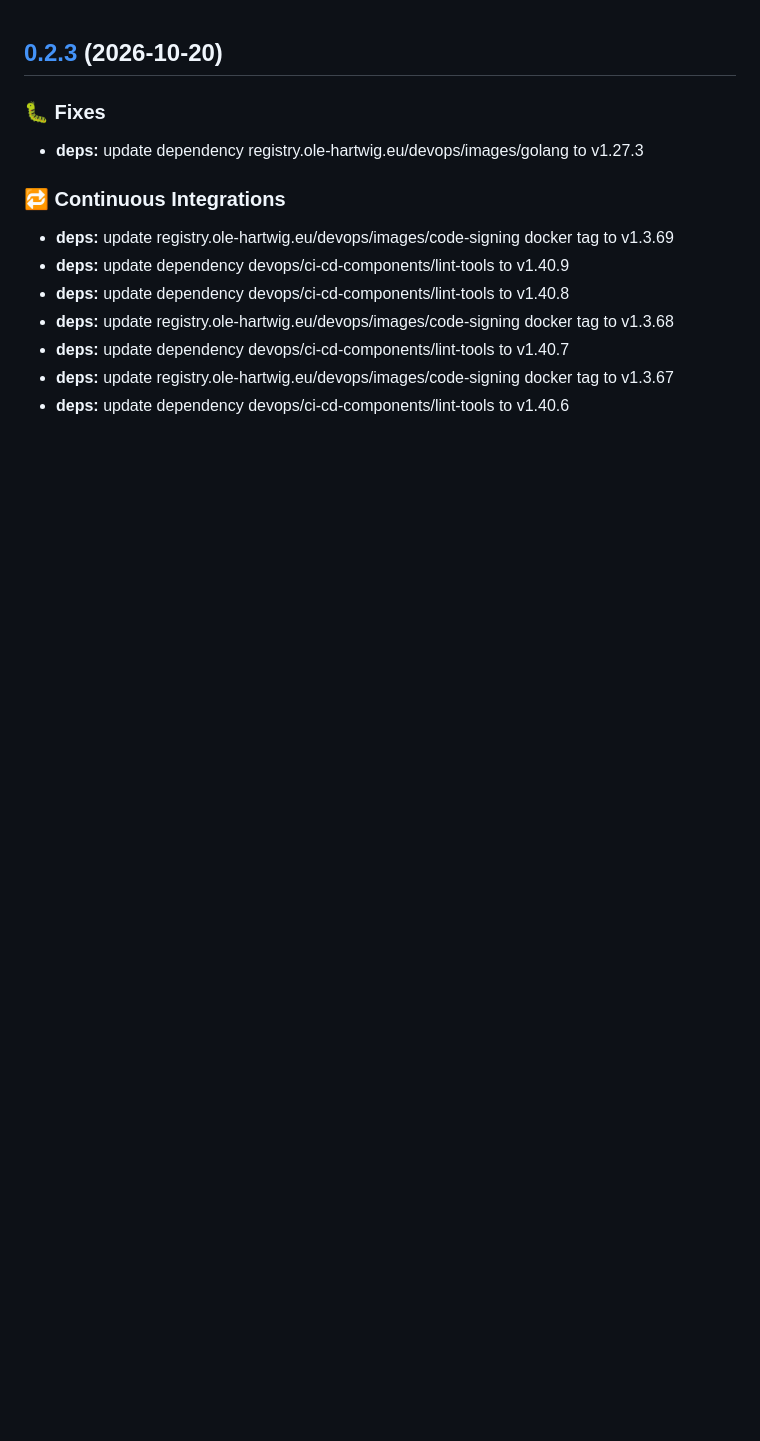
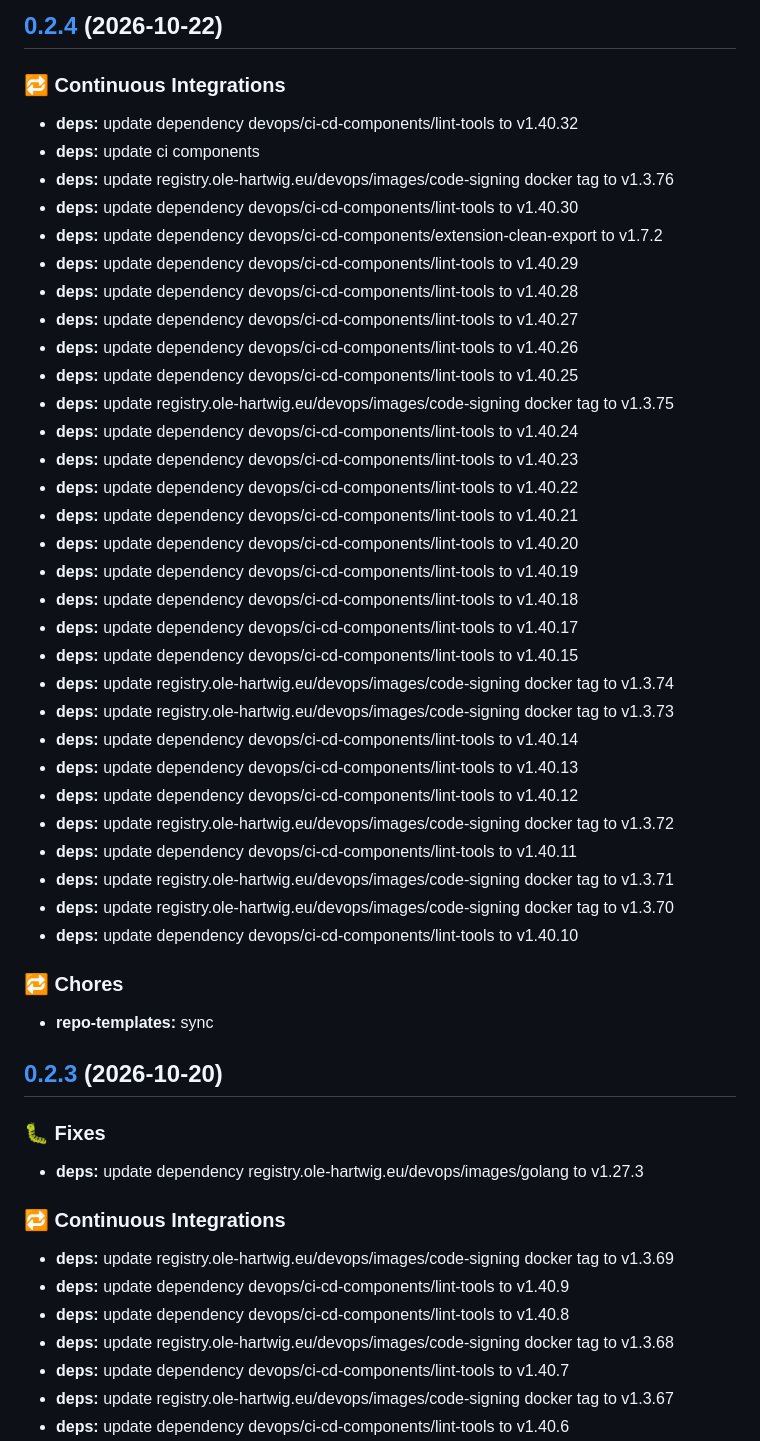
Before and after one commit to ohartwig/grundschutz-viewer, a Markdown page: CHANGELOG.md, the part around the change. GitHub-like rendering; blank space fills up the shorter version.

Commit message:
chore(release): 0.2.4
### :repeat: Continuous Integrations

* **deps:** update dependency devops/ci-cd-components/lint-tools to v1.40.32
* **deps:** update ci components
* **deps:** update registry.ole-hartwig.eu/devops/images/code-signing docker tag to v1.3.76
* **deps:** update dependency devops/ci-cd-components/lint-tools to v1.40.30
* **deps:** update dependency devops/ci-cd-components/extension-clean-export to v1.7.2
* **deps:** update dependency devops/ci-cd-components/lint-tools to v1.40.29
* **deps:** update dependency devops/ci-cd-components/lint-tools to v1.40.28
* **deps:** update dependency devops/ci-cd-components/lint-tools to v1.40.27
* **deps:** update dependency devops/ci-cd-components/lint-tools to v1.40.26
* **deps:** update dependency devops/ci-cd-components/lint-tools to v1.40.25
* **deps:** update registry.ole-hartwig.eu/devops/images/code-signing docker tag to v1.3.75
* **deps:** update dependency devops/ci-cd-components/lint-tools to v1.40.24
* **deps:** update dependency devops/ci-cd-components/lint-tools to v1.40.23
* **deps:** update dependency devops/ci-cd-components/lint-tools to v1.40.22
* **deps:** update dependency devops/ci-cd-components/lint-tools to v1.40.21
* **deps:** update dependency devops/ci-cd-components/lint-tools to v1.40.20
* **deps:** update dependency devops/ci-cd-components/lint-tools to v1.40.19
* **deps:** update dependency devops/ci-cd-components/lint-tools to v1.40.18
* **deps:** update dependency devops/ci-cd-components/lint-tools to v1.40.17
* **deps:** update dependency devops/ci-cd-components/lint-tools to v1.40.15
* **deps:** update registry.ole-hartwig.eu/devops/images/code-signing docker tag to v1.3.74
* **deps:** update registry.ole-hartwig.eu/devops/images/code-signing docker tag to v1.3.73
* **deps:** update dependency devops/ci-cd-components/lint-tools to v1.40.14
* **deps:** update dependency devops/ci-cd-components/lint-tools to v1.40.13
* **deps:** update dependency devops/ci-cd-components/lint-tools to v1.40.12
* **deps:** update registry.ole-hartwig.eu/devops/images/code-signing docker tag to v1.3.72
* **deps:** update dependency devops/ci-cd-components/lint-tools to v1.40.11
* **deps:** update registry.ole-hartwig.eu/devops/images/code-signing docker tag to v1.3.71
* **deps:** update registry.ole-hartwig.eu/devops/images/code-signing docker tag to v1.3.70
* **deps:** update dependency devops/ci-cd-components/lint-tools to v1.40.10

### :repeat: Chores

* **repo-templates:** sync

```diff
--- a/CHANGELOG.md
+++ b/CHANGELOG.md
@@ -1,3 +1,42 @@
+## [0.2.4](https://github.com/ohartwig/grundschutz-viewer/compare/v0.2.3...v0.2.4) (2026-10-22)
+
+### :repeat: Continuous Integrations
+
+* **deps:** update dependency devops/ci-cd-components/lint-tools to v1.40.32
+* **deps:** update ci components
+* **deps:** update registry.ole-hartwig.eu/devops/images/code-signing docker tag to v1.3.76
+* **deps:** update dependency devops/ci-cd-components/lint-tools to v1.40.30
+* **deps:** update dependency devops/ci-cd-components/extension-clean-export to v1.7.2
+* **deps:** update dependency devops/ci-cd-components/lint-tools to v1.40.29
+* **deps:** update dependency devops/ci-cd-components/lint-tools to v1.40.28
+* **deps:** update dependency devops/ci-cd-components/lint-tools to v1.40.27
+* **deps:** update dependency devops/ci-cd-components/lint-tools to v1.40.26
+* **deps:** update dependency devops/ci-cd-components/lint-tools to v1.40.25
+* **deps:** update registry.ole-hartwig.eu/devops/images/code-signing docker tag to v1.3.75
+* **deps:** update dependency devops/ci-cd-components/lint-tools to v1.40.24
+* **deps:** update dependency devops/ci-cd-components/lint-tools to v1.40.23
+* **deps:** update dependency devops/ci-cd-components/lint-tools to v1.40.22
+* **deps:** update dependency devops/ci-cd-components/lint-tools to v1.40.21
+* **deps:** update dependency devops/ci-cd-components/lint-tools to v1.40.20
+* **deps:** update dependency devops/ci-cd-components/lint-tools to v1.40.19
+* **deps:** update dependency devops/ci-cd-components/lint-tools to v1.40.18
+* **deps:** update dependency devops/ci-cd-components/lint-tools to v1.40.17
+* **deps:** update dependency devops/ci-cd-components/lint-tools to v1.40.15
+* **deps:** update registry.ole-hartwig.eu/devops/images/code-signing docker tag to v1.3.74
+* **deps:** update registry.ole-hartwig.eu/devops/images/code-signing docker tag to v1.3.73
+* **deps:** update dependency devops/ci-cd-components/lint-tools to v1.40.14
+* **deps:** update dependency devops/ci-cd-components/lint-tools to v1.40.13
+* **deps:** update dependency devops/ci-cd-components/lint-tools to v1.40.12
+* **deps:** update registry.ole-hartwig.eu/devops/images/code-signing docker tag to v1.3.72
+* **deps:** update dependency devops/ci-cd-components/lint-tools to v1.40.11
+* **deps:** update registry.ole-hartwig.eu/devops/images/code-signing docker tag to v1.3.71
+* **deps:** update registry.ole-hartwig.eu/devops/images/code-signing docker tag to v1.3.70
+* **deps:** update dependency devops/ci-cd-components/lint-tools to v1.40.10
+
+### :repeat: Chores
+
+* **repo-templates:** sync
+
 ## [0.2.3](https://github.com/ohartwig/grundschutz-viewer/compare/v0.2.2...v0.2.3) (2026-10-20)
 
 ### :bug: Fixes
```
